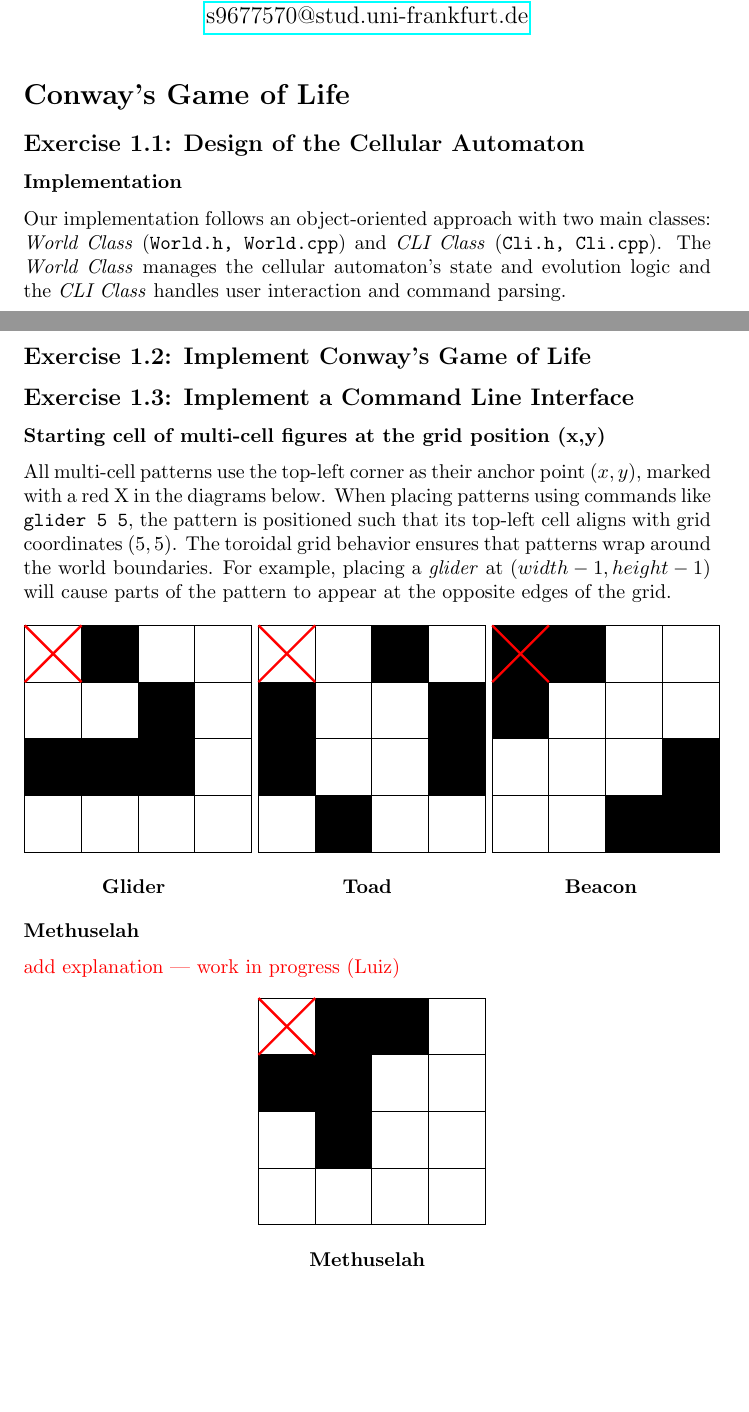
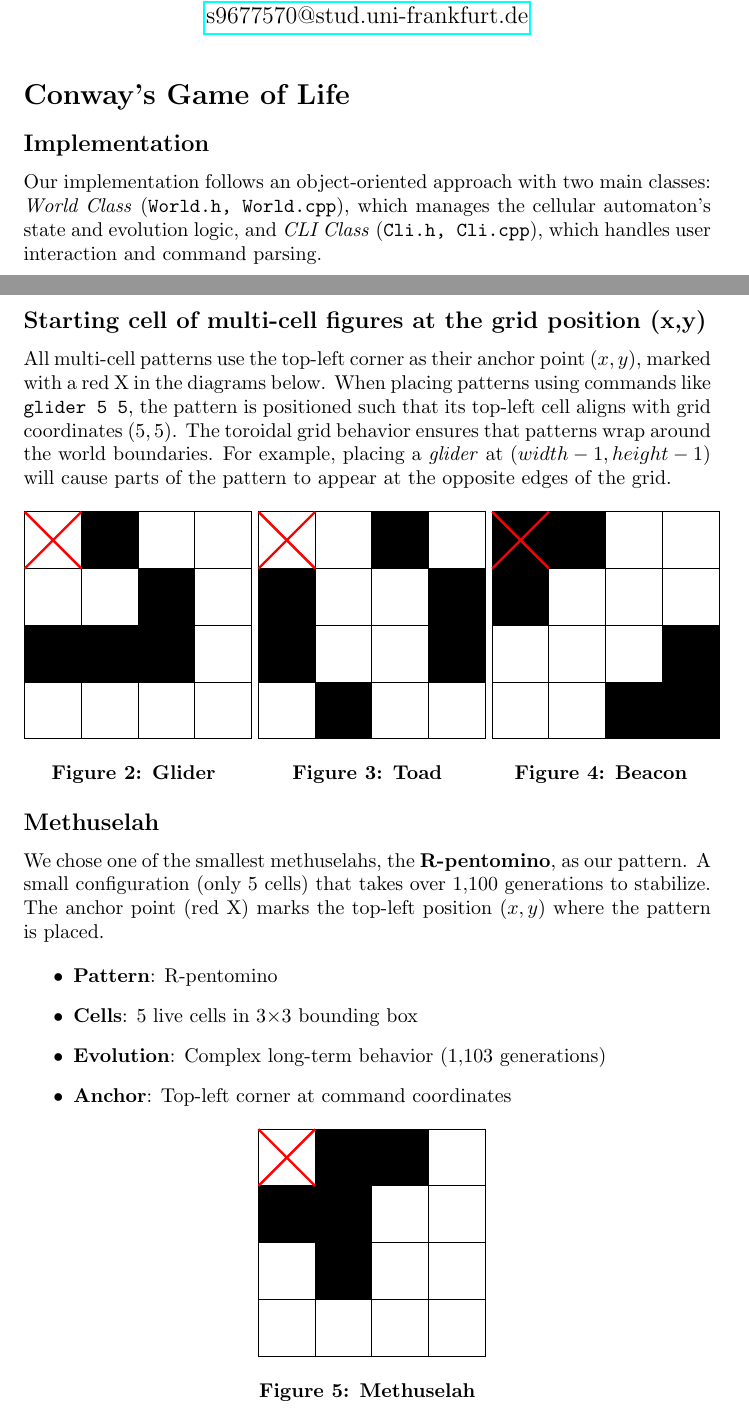
Before and after one commit to joshuapjs/conways-game, a LaTeX document (conways-game/Blatt_02/HLA_PR_Blatt_02.tex): two parts of pages 1 and 3 of 3 before the commit and two parts of pages 1 and 3 of 4 after it, joined at a grey line, cut so that both start at the same text, the shorter picture padded with empty space. Compiled offline with pdfLaTeX.

Commit message:
add explanation methuselah

```diff
--- a/conways-game/Blatt_02/HLA_PR_Blatt_02.tex
+++ b/conways-game/Blatt_02/HLA_PR_Blatt_02.tex
@@ -29,9 +29,8 @@
 \maketitle
 
 \section*{Conway’s Game of Life}
-\subsection*{Exercise 1.1: Design of the Cellular Automaton}
-	\subsubsection*{Implementation}
-	Our implementation follows an object-oriented approach with two main classes: \textit{World Class} (\texttt{World.h, World.cpp}) and \textit{CLI Class} (\texttt{Cli.h, Cli.cpp}). The \textit{World Class} manages the cellular automaton's state and evolution logic and the \textit{CLI Class} handles user interaction and command parsing.
+\subsection*{Implementation}
+	Our implementation follows an object-oriented approach with two main classes: \textit{World Class} (\texttt{World.h, World.cpp}), which manages the cellular automaton's state and evolution logic, and \textit{CLI Class} (\texttt{Cli.h, Cli.cpp}), which handles user interaction and command parsing.
 
 	\begin{center}
 		\includegraphics[width=0.5\textwidth, height=0.9\textheight]{UML_Ex_02.png}
@@ -39,10 +38,7 @@
 		\textbf{Figure 1: UML Class Diagram of Conway's Game of Life Implementation}
 	\end{center}
 
-
-\subsection*{Exercise 1.2: Implement Conway’s Game of Life}
-\subsection*{Exercise 1.3: Implement a Command Line Interface}
-	\subsubsection*{Starting cell of multi-cell figures at the grid position (x,y)}
+\subsection*{Starting cell of multi-cell figures at the grid position (x,y)}
 	All multi-cell patterns use the top-left corner as their anchor point $(x,y)$, marked with a red X in the diagrams below. When placing patterns using commands like \texttt{glider 5 5}, the pattern is positioned such that its top-left cell aligns with grid coordinates $(5,5)$. The toroidal grid behavior ensures that patterns wrap around the world boundaries. For example, placing a \textit{glider} at $(width-1, height-1)$ will cause parts of the pattern to appear at the opposite edges of the grid.
 
 	\begin{center}
@@ -65,7 +61,7 @@
 				\draw[red, very thick] (-0.5,-0.5) -- (0.5,0.5);
 			\end{tikzpicture}
 			\\[0.3cm]
-			\textbf{Glider}
+			\textbf{Figure 2: Glider}
 		\end{minipage}
 		\hfill
 		%Toad
@@ -88,7 +84,7 @@
 				\draw[red, very thick] (-0.5,-0.5) -- (0.5,0.5);
 			\end{tikzpicture}
 			\\[0.3cm]
-			\textbf{Toad}
+			\textbf{Figure 3: Toad}
 		\end{minipage}
 		\hfill
 		% Beacon
@@ -111,12 +107,20 @@
 				\draw[red, very thick] (-0.5,-0.5) -- (0.5,0.5);
 			\end{tikzpicture}
 			\\[0.3cm]
-			\textbf{Beacon}
+			\textbf{Figure 4: Beacon}
 		\end{minipage}
 	\end{center}
 
-	\subsubsection*{Methuselah}
-	\textcolor{red}{add explanation --- work in progress (Luiz)}
+\subsection*{Methuselah}
+	We chose one of the smallest methuselahs, the \textbf{R-pentomino}, as our pattern. A small configuration (only 5 cells) that takes over 1,100 generations to stabilize. The anchor point (red X) marks the top-left position $(x,y)$ where the pattern is placed.
+
+	\begin{itemize}
+		\item \textbf{Pattern}: R-pentomino
+		\item \textbf{Cells}: 5 live cells in 3×3 bounding box
+		\item \textbf{Evolution}: Complex long-term behavior (1,103 generations)
+		\item \textbf{Anchor}: Top-left corner at command coordinates
+	\end{itemize}
+
 	\begin{center}
 		% Methuselah (R-Pentomino)
 		\begin{minipage}{0.32\textwidth}
@@ -137,7 +141,7 @@
 				\draw[red, very thick] (-0.5,-0.5) -- (0.5,0.5);
 			\end{tikzpicture}
 			\\[0.3cm]
-			\textbf{Methuselah}
+			\textbf{Figure 5: Methuselah}
 		\end{minipage}
 	\end{center}
 
```
Also changed, not shown: conways-game/Blatt_02/HLA_PR_Blatt_02.pdf.
